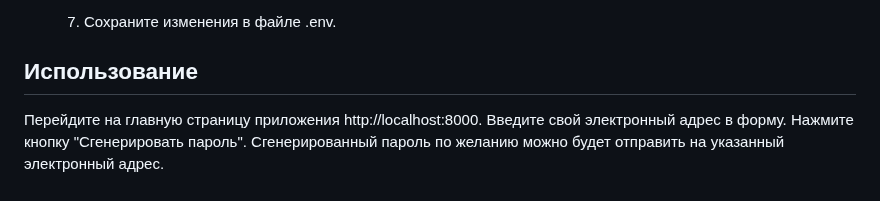
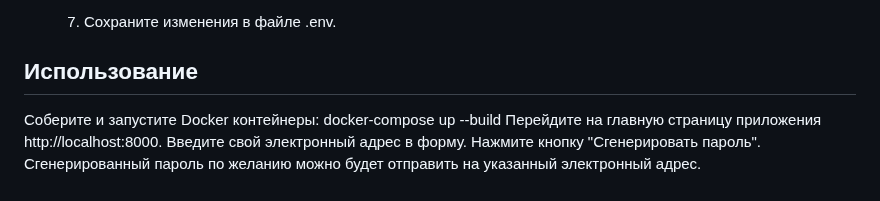
Before and after one commit to Aliaksandrsw/password_generator, a Markdown page: README.md, the part around the change. Drawn GitHub-style.

```diff
--- a/README.md
+++ b/README.md
@@ -33,6 +33,7 @@
 
 ## Использование
 
+Соберите и запустите Docker контейнеры: docker-compose up --build
 Перейдите на главную страницу приложения http://localhost:8000.
 Введите свой электронный адрес в форму.
 Нажмите кнопку "Сгенерировать пароль".
```
